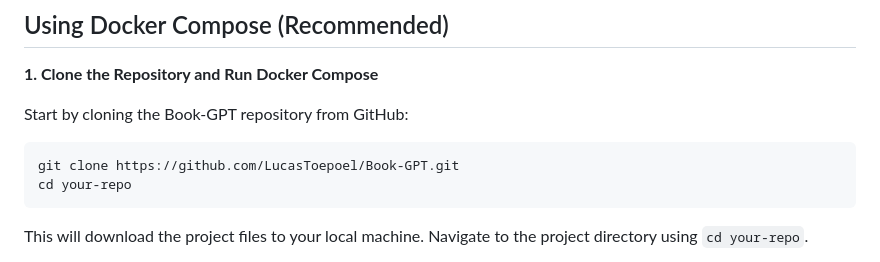
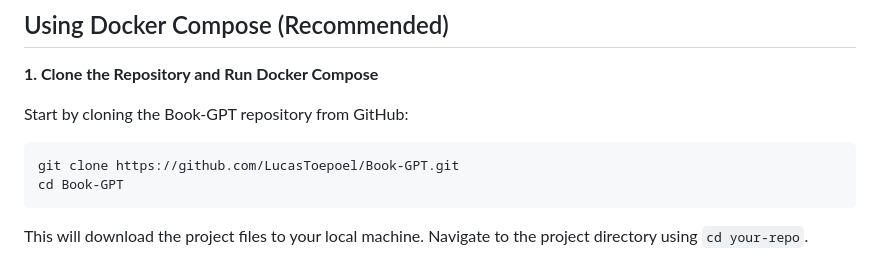
Before and after one commit to LucasToepoel/Book-GPT, a Markdown page: README.md, the part around the change. Rendered like a GitHub page.

````diff
--- a/README.md
+++ b/README.md
@@ -14,7 +14,7 @@ Start by cloning the Book-GPT repository from GitHub:
 
 ```bash
 git clone https://github.com/LucasToepoel/Book-GPT.git
-cd your-repo
+cd Book-GPT
 ```
 
 This will download the project files to your local machine. Navigate to the project directory using `cd your-repo`.
````
